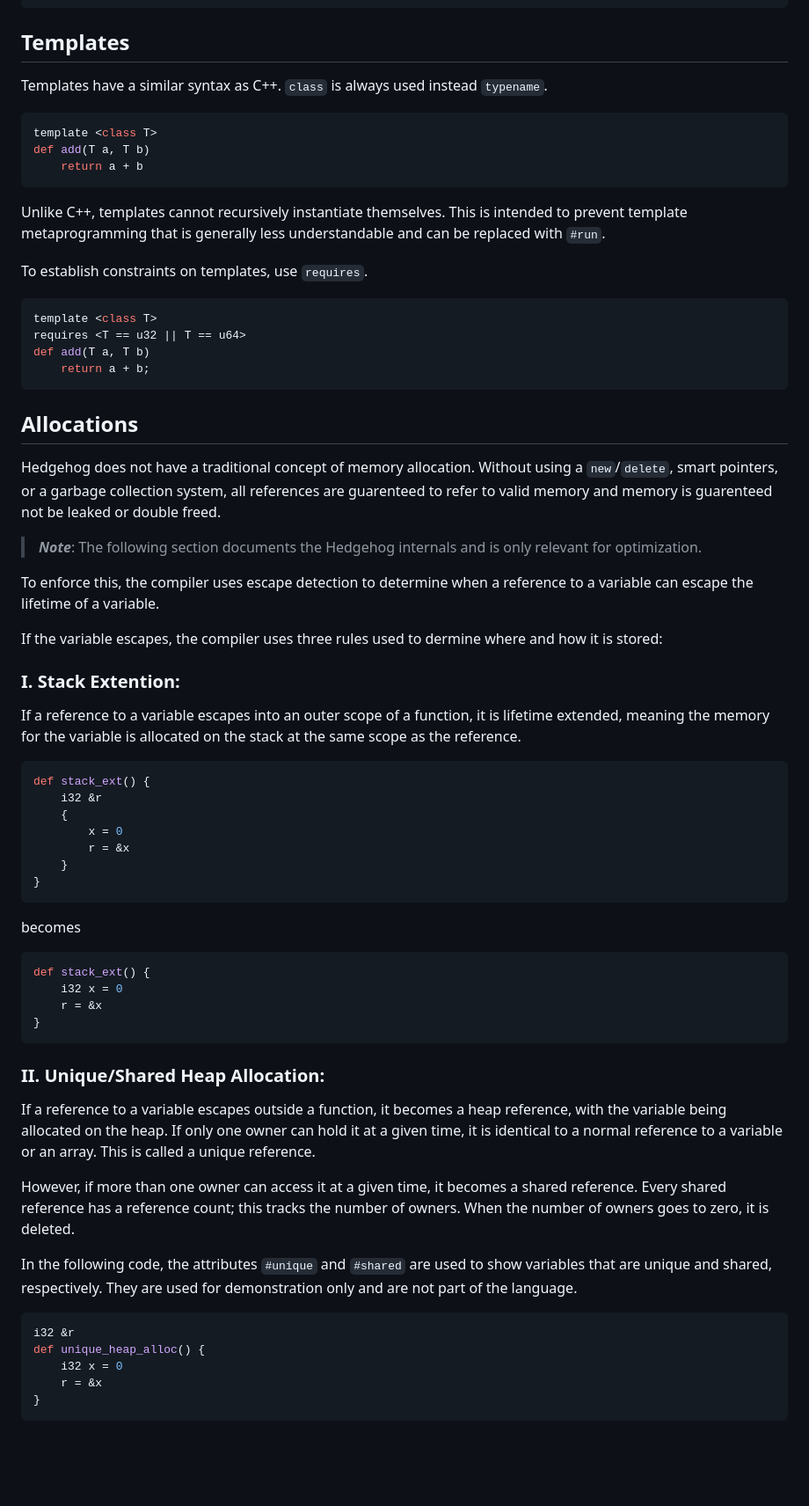
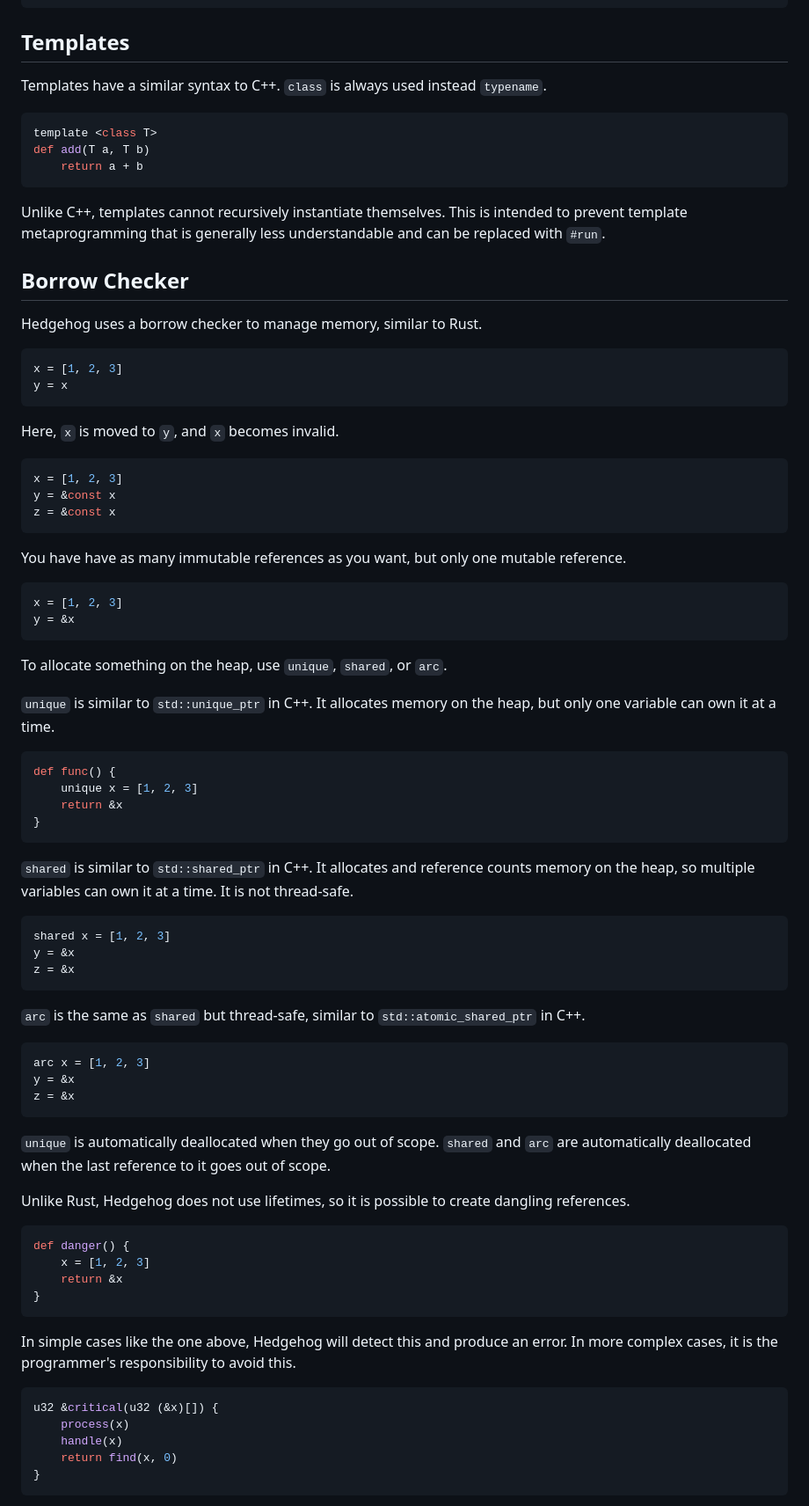
Before and after one commit to sub1inear/Hedgehog, a Markdown page: README.md, the part around one of its changes. Shown at 88% size. Rendered like a GitHub page; blank space fills up the shorter version.

````diff
--- a/README.md
+++ b/README.md
@@ -616,7 +682,7 @@ c = module.Class()
 
 ## Templates
 
-Templates have a similar syntax as C++. `class` is always used instead `typename`.
+Templates have a similar syntax to C++. `class` is always used instead `typename`.
 
 ```c++
 template <class T>
@@ -626,61 +692,68 @@ def add(T a, T b)
 
 Unlike C++, templates cannot recursively instantiate themselves. This is intended to prevent template metaprogramming that is generally less understandable and can be replaced with `#run`.
 
-To establish constraints on templates, use `requires`.
+## Borrow Checker
 
-```c++
-template <class T>
-requires <T == u32 || T == u64>
-def add(T a, T b)
-    return a + b;
+Hedgehog uses a borrow checker to manage memory, similar to Rust.
+```python
+x = [1, 2, 3]
+y = x
+```
+Here, `x` is moved to `y`, and `x` becomes invalid.
+
+```python
+x = [1, 2, 3]
+y = &const x
+z = &const x
+```
+You have have as many immutable references as you want, but only one mutable reference.
+```python
+x = [1, 2, 3]
+y = &x
 ```
 
-## Allocations
+To allocate something on the heap, use `unique`, `shared`, or `arc`.
 
-Hedgehog does not have a traditional concept of memory allocation. Without using a `new`/`delete`, smart pointers, or a garbage collection system, all references are guarenteed to refer to valid memory and memory is guarenteed not be leaked or double freed.
-
-> ***Note***: The following section documents the Hedgehog internals and is only relevant for optimization.
-
-To enforce this, the compiler uses escape detection to determine when a reference to a variable can escape the lifetime of a variable.
-
-If the variable escapes, the compiler uses three rules used to dermine where and how it is stored:
-
-### I. Stack Extention:
-
-If a reference to a variable escapes into an outer scope of a function, it is lifetime extended, meaning the memory for the variable is allocated on the stack at the same scope as the reference.
-
-```c++
-def stack_ext() {
-    i32 &r
-    {
-        x = 0
-        r = &x
-    }
+`unique` is similar to `std::unique_ptr` in C++. It allocates memory on the heap, but only one variable can own it at a time.
+```python
+def func() {
+    unique x = [1, 2, 3]
+    return &x
 }
 ```
 
-becomes
+`shared` is similar to `std::shared_ptr` in C++. It allocates and reference counts memory on the heap, so multiple variables can own it at a time. It is not thread-safe.
 
-```c++
-def stack_ext() {
-    i32 x = 0
-    r = &x
+```python
+shared x = [1, 2, 3]
+y = &x
+z = &x
+```
+
+`arc` is the same as `shared` but thread-safe, similar to `std::atomic_shared_ptr` in C++.
+```python
+arc x = [1, 2, 3]
+y = &x
+z = &x
+```
+
+`unique` is automatically deallocated when they go out of scope. `shared` and `arc` are automatically deallocated when the last reference to it goes out of scope.
+
+Unlike Rust, Hedgehog does not use lifetimes, so it is possible to create dangling references.
+
+```python
+def danger() {
+    x = [1, 2, 3]
+    return &x
 }
 ```
 
+In simple cases like the one above, Hedgehog will detect this and produce an error. In more complex cases, it is the programmer's responsibility to avoid this.
 
-### II. Unique/Shared Heap Allocation:
-
-If a reference to a variable escapes outside a function, it becomes a heap reference, with the variable being allocated on the heap. If only one owner can hold it at a given time, it is identical to a normal reference to a variable or an array. This is called a unique reference.
-
-However, if more than one owner can access it at a given time, it becomes a shared reference. Every shared reference has a reference count; this tracks the number of owners. When the number of owners goes to zero, it is deleted.
-
-In the following code, the attributes `#unique` and `#shared` are used to show variables that are unique and shared, respectively. They are used for demonstration only and are not part of the language.
-
-```c++
-i32 &r
-def unique_heap_alloc() {
-    i32 x = 0
-    r = &x
+```python
+u32 &critical(u32 (&x)[]) {
+    process(x)
+    handle(x)
+    return find(x, 0)
 }
 ```
````
Also changed, not shown: other parts of README.md (+192 -233 lines).
